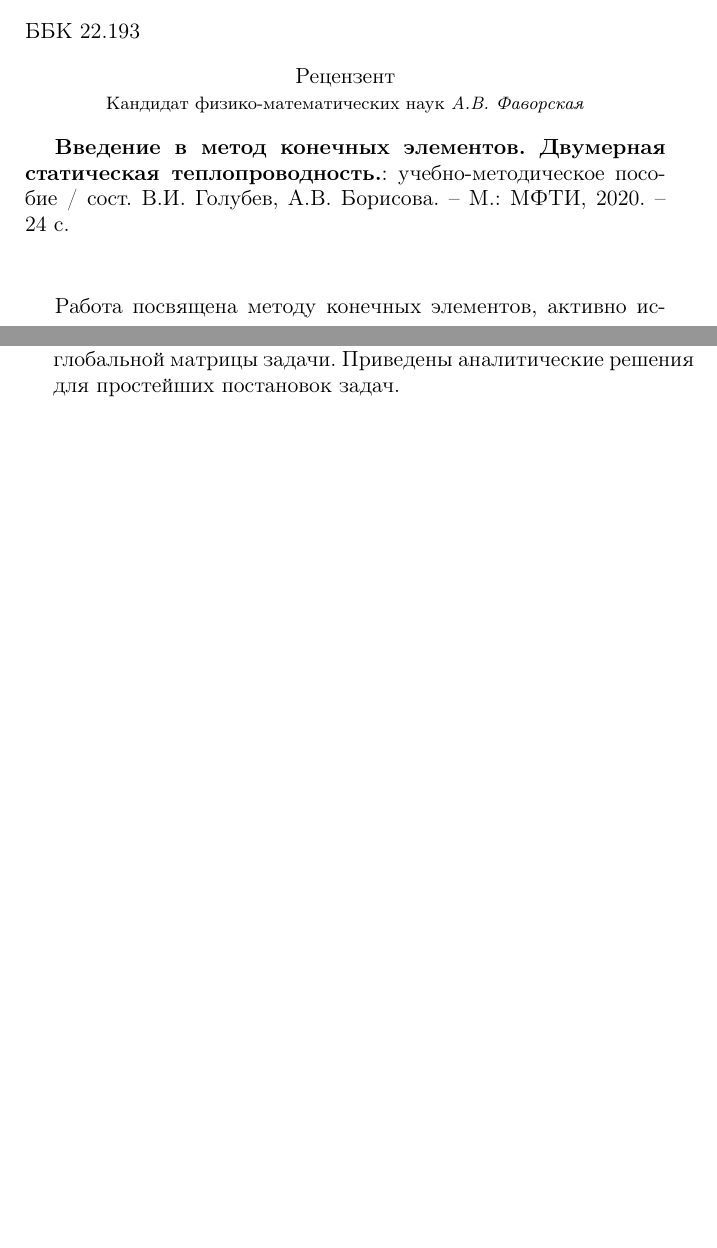
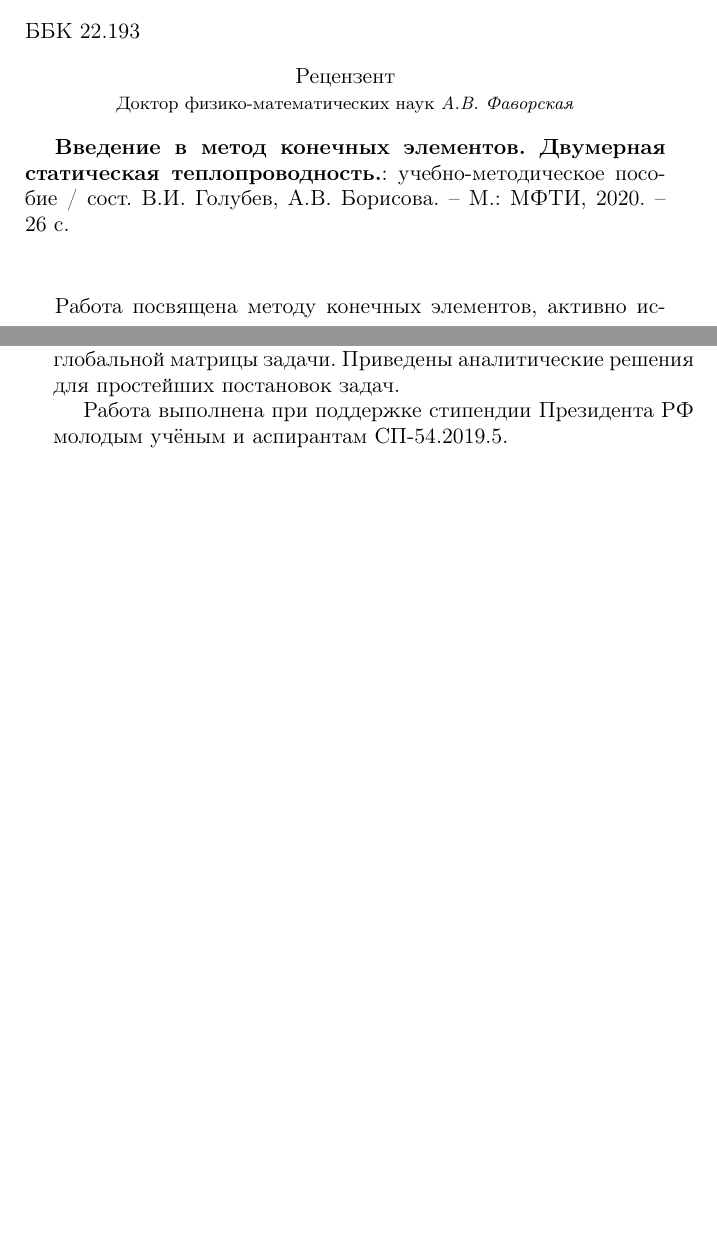
Before and after one commit to vasily-golubev/stuff, a LaTeX document (text-fem2d/Tex-sample-a5.tex, which reads text-fem2d/ch_1.tex, text-fem2d/title.tex): two parts of pages 2 and 5 of 27, joined at a grey line, cut so that both start at the same text, the shorter picture padded with empty space. Compiled offline with pdfLaTeX; the source files are stored in an older character set and shown here as Unicode.

Commit message:
[text-fem2d] Fix_2 FEM 2D heat book.

```diff
--- a/text-fem2d/ch_1.tex
+++ b/text-fem2d/ch_1.tex
@@ -9,4 +9,6 @@
 
 Ранее, в учебно-методическом пособии \textbf{Голубев В.И. Введение в метод конечных элементов. Одномерная статическая упругость // М.: МФТИ, 2019}, была подробно описана процедура построения конечно-элементного решения для одномерной задачи упругости. Настоящее пособие является его логичным продолжением. Сделан выбор в пользу рассмотрения двумерных скалярных задач на примере статической задачи теплопроводности. На простейших элементах - прямоугольниках - показаны алгоритмы построения локальной матрицы теплопроводности, установления однозначного соответствия между локальными и глобальными степенями свободы, а также сборки глобальной матрицы задачи. Приведены аналитические решения для простейших постановок задач.
 
+Работа выполнена при поддержке стипендии Президента РФ молодым учёным и аспирантам СП-54.2019.5.
+
 \clearpage
--- a/text-fem2d/title.tex
+++ b/text-fem2d/title.tex
@@ -49,11 +49,11 @@
 \end{flushleft}
 
 \begin{center}
-Рецензент \\ {\small Кандидат физико-математических наук \emph{А.В.~Фаворская}}
+Рецензент \\ {\small Доктор физико-математических наук \emph{А.В.~Фаворская}}
 \end{center}
 
 {\bfseries Введение в метод конечных элементов. Двумерная статическая теплопроводность.}: учебно-методическое пособие
-/ сост. В.И.~Голубев, А.В.~Борисова. -- М.:~МФТИ,~2020. -- 24~с.
+/ сост. В.И.~Голубев, А.В.~Борисова. -- М.:~МФТИ,~2020. -- 26~с.
 
 \vspace{10mm}
 
```
